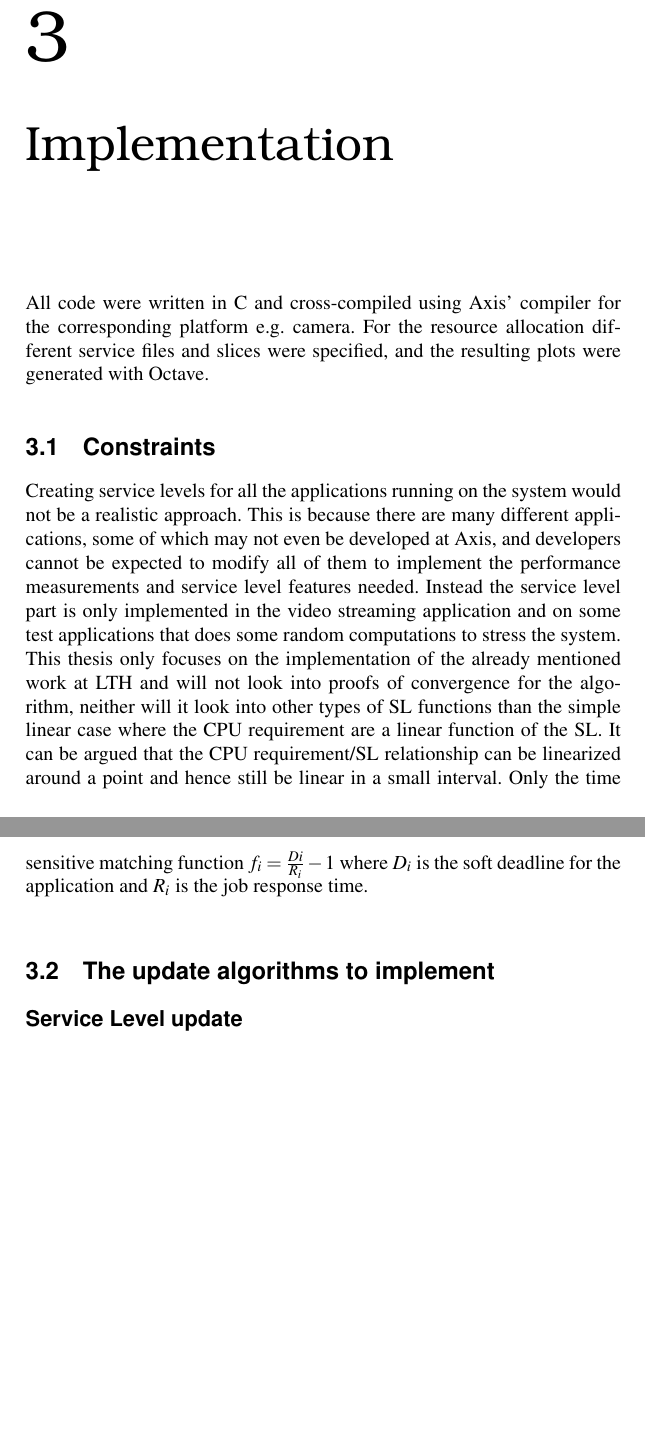
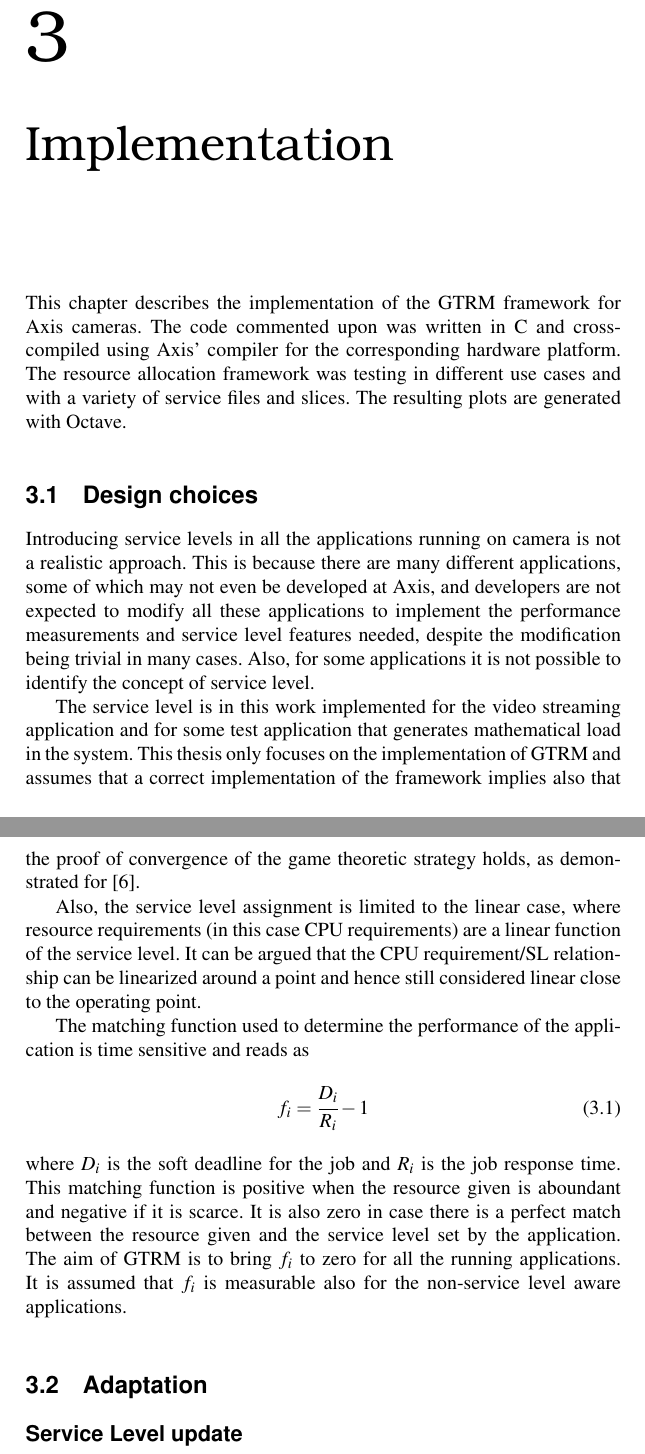
Before and after one commit to Fredrik89/mt, a LaTeX thesis (report/thesis.tex): two parts of pages 23 and 24 of 65, joined at a grey line, cut so that both start at the same text, the shorter picture padded with empty space. Compiled offline with pdfLaTeX.

Commit message:
Modified 3.1

```diff
--- a/report/thesis.tex
+++ b/report/thesis.tex
@@ -498,17 +498,51 @@ at the same time, especially due to the video analytics co-processor.
 \chapter{Implementation}
 \label{chp:development}
 
-All code were written in C and cross-compiled using Axis' compiler for the corresponding platform e.g. camera. For the resource allocation different service files and slices were specified, and the resulting plots were generated with Octave.
-\section{Constraints} %What we decided to do and not to do
-Creating service levels for all the applications running on the system would not be a realistic approach. This is because there are many different applications, some of which may not even be developed at Axis, and developers cannot be expected to modify all of them to implement the performance measurements and service level features needed. Instead the service level part is only implemented in the video streaming application and on some test applications that does some random computations to stress the system. This thesis only focuses on the implementation of the already mentioned work at LTH and will not look into proofs of convergence for the algorithm, neither will it look into other types of SL functions than the simple linear case where the CPU requirement are a linear function of the SL. It can be argued that the CPU requirement/SL relationship can be linearized around a point and hence still be linear in a small interval. Only the time sensitive matching function $f_{i}=\frac{D{i}}{R_{i}}-1$ where $D_{i}$ is the soft deadline for the application and $R_{i}$ is the job response time.
-
-
-
-
-
-
-
-\section{The update algorithms to implement}
+This chapter describes the implementation of the GTRM framework for
+Axis cameras. The code commented upon was written in C and cross-compiled
+using Axis' compiler for the corresponding hardware platform. The resource
+allocation framework was testing in different use cases and with a
+variety of service files and slices. The resulting plots are generated with
+Octave.
+
+\section{Design choices}
+
+Introducing service levels in all the applications running on camera
+is not a realistic approach. This is because there are many different
+applications, some of which may not even be developed at Axis, and
+developers are not expected to modify all these applications to implement
+the performance measurements and service level features needed, despite the
+modification being trivial in many cases. Also, for some applications it is
+not possible to identify the concept of service level.
+
+The service level is in this work implemented for the video streaming
+application and for some test application that generates mathematical load
+in the system. This thesis only focuses on the implementation of GTRM and
+assumes that a correct implementation of the framework implies also that
+the proof of convergence of the game theoretic strategy holds, as
+demonstrated for~\cite{gtrm}.
+
+Also, the service level assignment is limited to the linear case, where
+resource requirements (in this case CPU requirements) are a linear function
+of the service level. It can be argued that the CPU requirement/SL
+relationship can be linearized around a point and hence still considered
+linear close to the operating point.
+
+The matching function used to determine the performance of the application is
+time sensitive and reads as
+\begin{equation}
+f_{i}=\cfrac{D_{i}}{R_{i}}-1
+\end{equation}
+where $D_{i}$ is the soft deadline for the job and $R_{i}$ is the job
+response time. This matching function is positive when the resource given is
+aboundant and negative if it is scarce. It is also zero in case there
+is a perfect match between the resource given and the service level set by
+the application. The aim of GTRM is to bring $f_i$ to zero for all the
+running applications. It is assumed that $f_i$ is measurable also for the
+non-service level aware applications.
+
+
+\section{Adaptation}
 
 
 \subsection{Service Level update}
```
